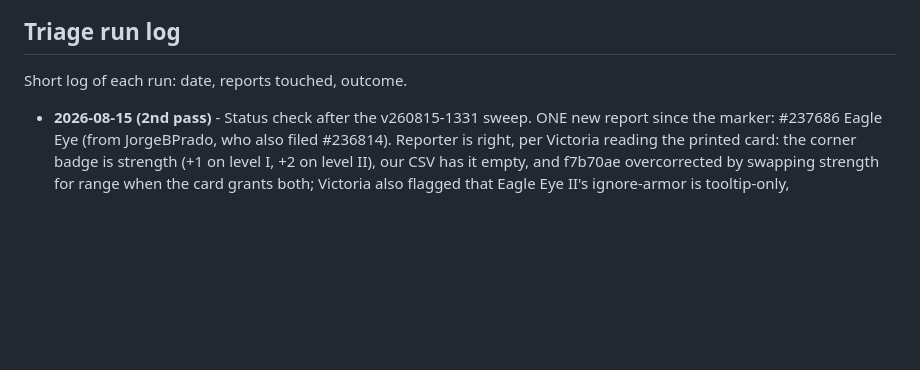
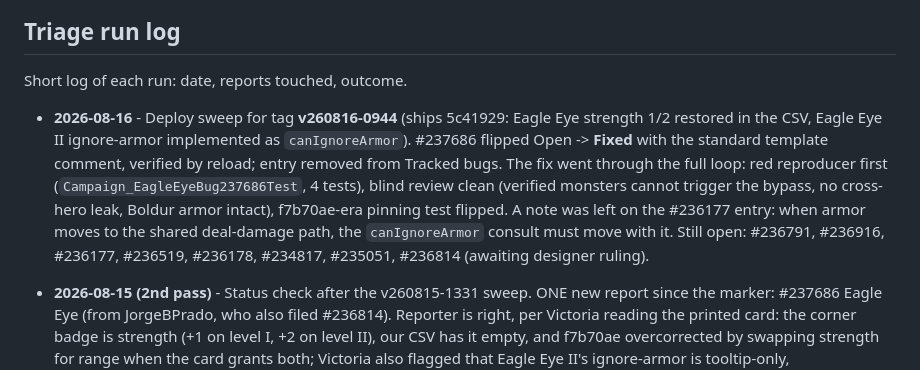
Before and after one commit to elaskavaia/bga-fate, a Markdown page: misc/docs/BUG_TRIAGE.md, the part around one of its changes. Drawn GitHub-style; blank space fills up the shorter version.

Commit message:
docs: close out BGA #237686 after the v260816-0944 deploy
Co-Authored-By: Claude Fable 5 <noreply@anthropic.com>

```diff
--- a/misc/docs/BUG_TRIAGE.md
+++ b/misc/docs/BUG_TRIAGE.md
@@ -70,6 +69,8 @@ Internal record of triaged reports (root cause, fix, test) - never put this deta
 
 Short log of each run: date, reports touched, outcome.
 
+- **2026-08-16** - Deploy sweep for tag **v260816-0944** (ships 5c41929: Eagle Eye strength 1/2 restored in the CSV, Eagle Eye II ignore-armor implemented as `canIgnoreArmor`). #237686 flipped Open -> **Fixed** with the standard template comment, verified by reload; entry removed from Tracked bugs. The fix went through the full loop: red reproducer first (`Campaign_EagleEyeBug237686Test`, 4 tests), blind review clean (verified monsters cannot trigger the bypass, no cross-hero leak, Boldur armor intact), f7b70ae-era pinning test flipped. A note was left on the #236177 entry: when armor moves to the shared deal-damage path, the `canIgnoreArmor` consult must move with it. Still open: #236791, #236916, #236177, #236519, #236178, #234817, #235051, #236814 (awaiting designer ruling).
+
 - **2026-08-15 (2nd pass)** - Status check after the v260815-1331 sweep. ONE new report since the marker: #237686 Eagle Eye (from JorgeBPrado, who also filed #236814). Reporter is right, per Victoria reading the printed card: the corner badge is strength (+1 on level I, +2 on level II), our CSV has it empty, and f7b70ae overcorrected by swapping strength for range when the card grants both; Victoria also flagged that Eagle Eye II's ignore-armor is tooltip-only, unimplemented - both tracked in one entry above, left OPEN, nothing posted. No other movement: #236814's "3 days ago" bump is our own comment, the rest of the open set (#236791, #236916, #236177, #236519, #236178, #234817, #235051) is untouched by reporters. Marker bumped to 13:37.
 
 - **2026-08-15** - Deploy sweep for tag **v260815-1331** (ships ce0c0a3, the Op_trigger quest-before-effects reorder). #236913 flipped Open -> **Fixed** with the standard template comment, verified by reload; entry removed from Tracked bugs. The fix went through three shapes before landing: a layered guard plan (l_skip + killed-id), then a killed-id pass-through Victoria rejected as leaking event data through the generic quest path, then the one-hunk reorder that made both unnecessary. Player-visible side effect shipped with it: quest prompts now come before card-effect prompts wherever one trigger fires both. Still open and untouched by this tag: #236791 (sweep re-kill report, UNCONFIRMED - repro attempt disproved the corpse-re-entry theory; reporter not yet asked for their log lines), #236916 (attack greyed out, needs reporter), #236814 (awaiting designer ruling via reporter's BGG post), plus the older carried set.
```
Also changed, not shown: other parts of misc/docs/BUG_TRIAGE.md (+0 -1 lines).
